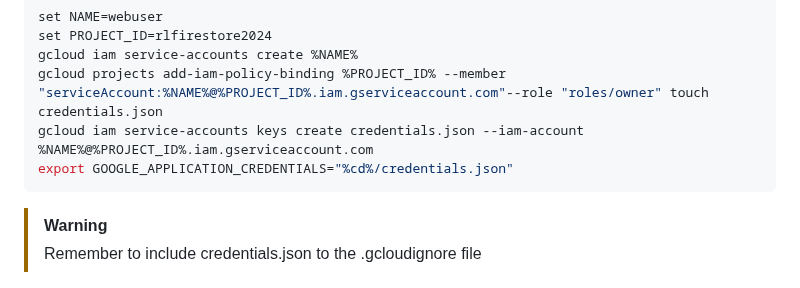
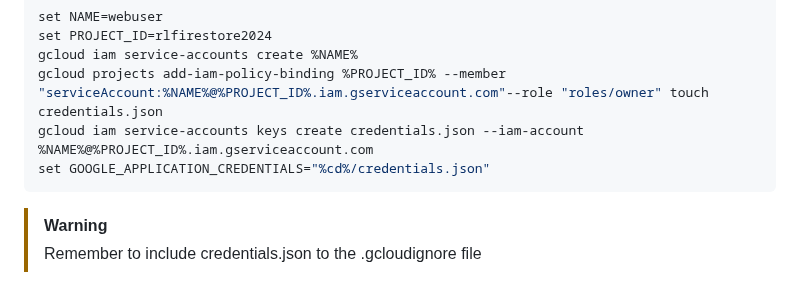
Before and after one commit to NakajimaAkemi/SacStuff, a Markdown page: firestore_app/README.md, the part around the change. Drawn GitHub-style.

````diff
--- a/firestore_app/README.md
+++ b/firestore_app/README.md
@@ -21,7 +21,7 @@ set PROJECT_ID=rlfirestore2024
 gcloud iam service-accounts create %NAME%
 gcloud projects add-iam-policy-binding %PROJECT_ID% --member "serviceAccount:%NAME%@%PROJECT_ID%.iam.gserviceaccount.com"--role "roles/owner" touch credentials.json
 gcloud iam service-accounts keys create credentials.json --iam-account %NAME%@%PROJECT_ID%.iam.gserviceaccount.com
-export GOOGLE_APPLICATION_CREDENTIALS="%cd%/credentials.json"
+set GOOGLE_APPLICATION_CREDENTIALS="%cd%/credentials.json"
 ```
 
 > [!WARNING]
````
